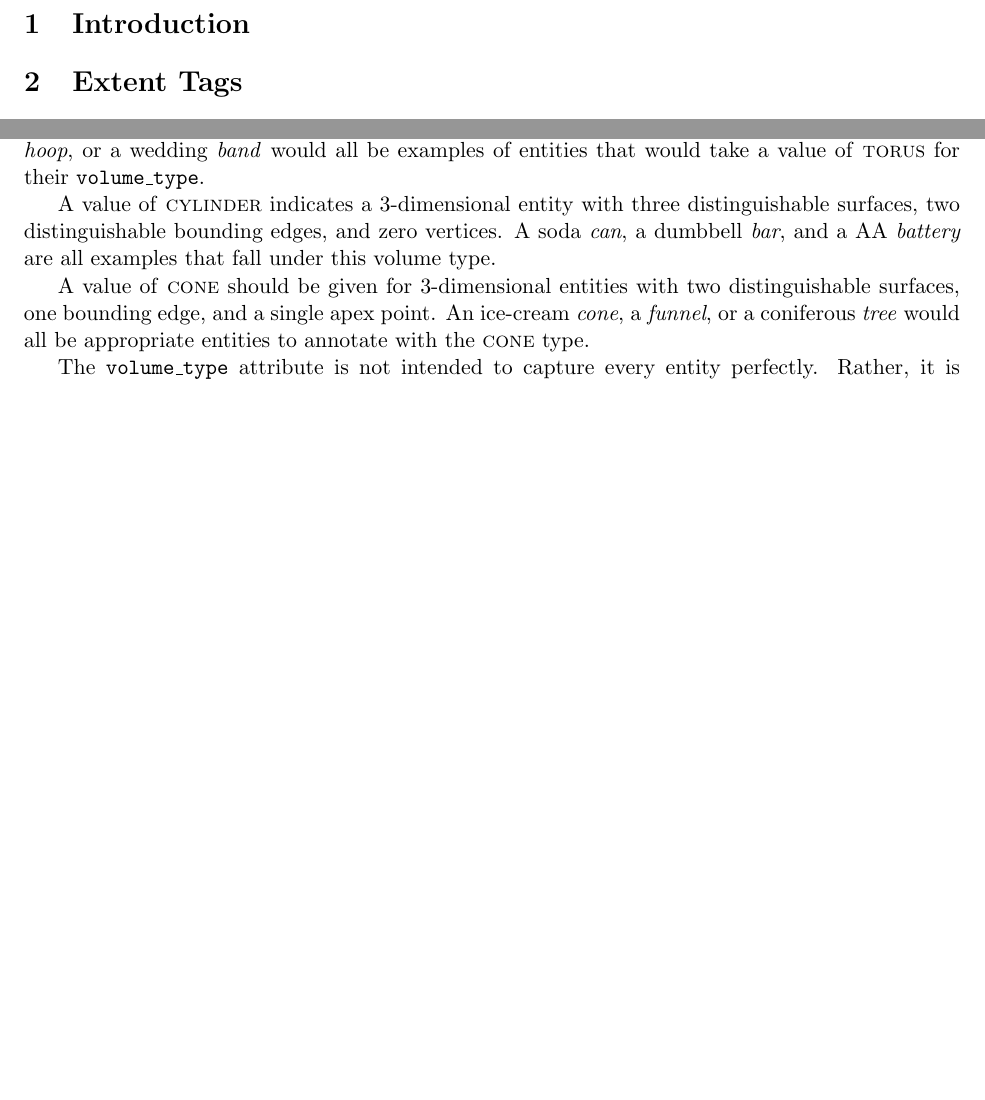
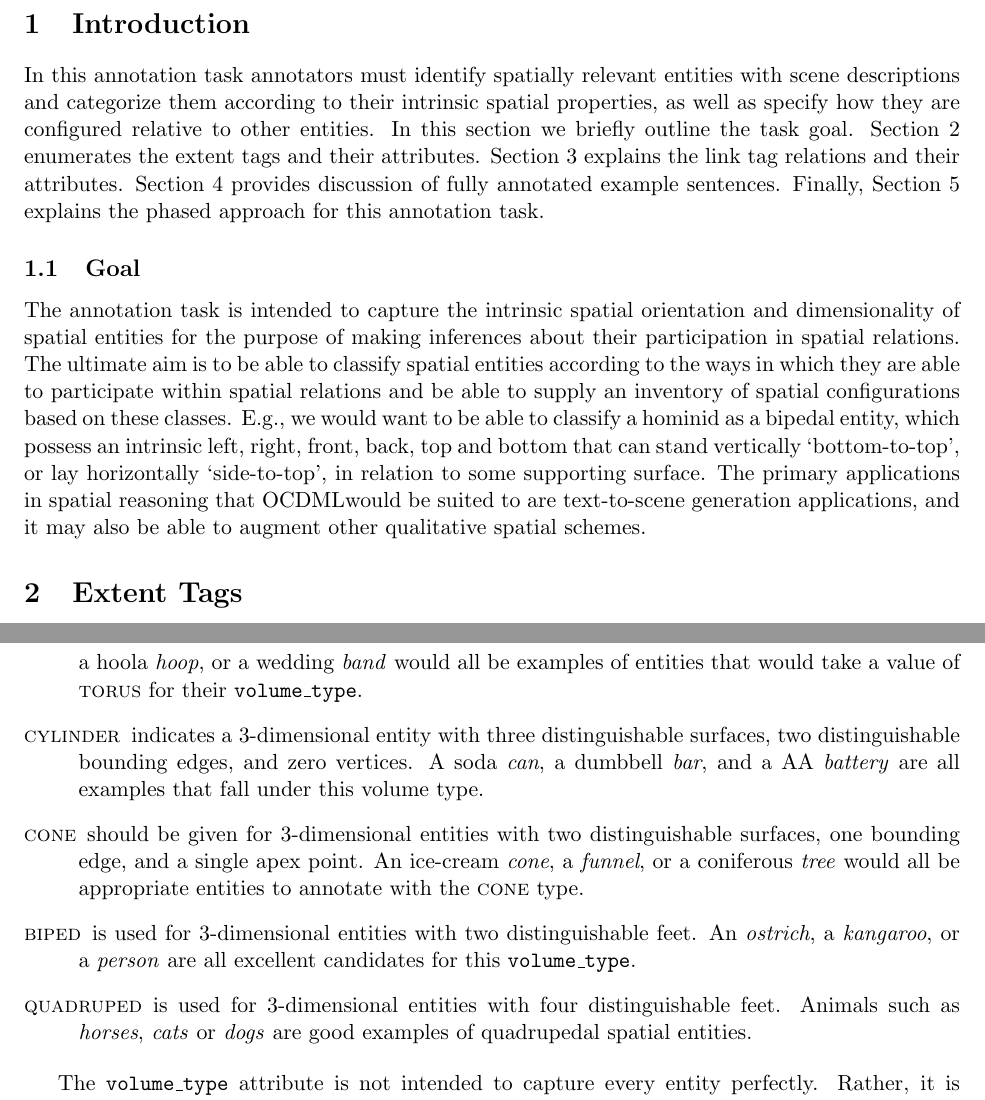
Before and after one commit to ionshards/ocdml, a LaTeX document (OCDML-Guidelines/OCDML-Guidelines.tex): two parts of pages 2 and 4 of 10 before the commit and two parts of pages 2 and 5 of 11 after it, joined at a grey line, cut so that both start at the same text, the shorter picture padded with empty space. Compiled offline with pdfLaTeX.

Commit message:
Added intro section, various other edits to SPATIAL_ENTITY section

```diff
--- a/OCDML-Guidelines/OCDML-Guidelines.tex
+++ b/OCDML-Guidelines/OCDML-Guidelines.tex
@@ -76,9 +76,12 @@
 
 \section{Introduction} % (fold)
 \label{sec:introduction}
+In this annotation task annotators must identify spatially relevant entities with scene descriptions and categorize them according to their intrinsic spatial properties, as well as specify how they are configured relative to other entities. In this section we briefly outline the task goal. \Cref{sec:extent_tags} enumerates the extent tags and their attributes. \Cref{sec:link_tags} explains the link tag relations and their attributes. \Cref{sec:fully_annotated_examples} provides discussion of fully annotated example sentences. Finally, \Cref{sec:phased_annotation_approach} explains the phased approach for this annotation task.
 
-% Briefly explain the goal.
-% Explain the purpose of each section in the document.
+\subsection{Goal} % (fold)
+\label{sub:goal}
+The annotation task is intended to capture the intrinsic spatial orientation and dimensionality of spatial entities for the purpose of making inferences about their participation in spatial relations. The ultimate aim is to be able to classify spatial entities according to the ways in which they are able to participate within spatial relations and be able to supply an inventory of spatial configurations based on these classes. E.g., we would want to be able to classify a hominid as a bipedal entity, which possess an intrinsic left, right, front, back, top and bottom that can stand vertically `bottom-to-top', or lay horizontally `side-to-top', in relation to some supporting surface. The primary applications in spatial reasoning that \ML would be suited to are text-to-scene generation applications, and it may also be able to augment other qualitative spatial schemes.
+% subsection goal (end)
 
 % section introduction (end)
 
@@ -181,5 +180,0 @@ A value of \textsc{sphere} is given to 3-dimensional spheroidal entities with no
-A value of \textsc{torus} is used for 3-dimensional entities with no distinguishable bounding edges or vertices, but is topologically distinct from a \textsc{sphere} type by virtue of having a hole. The distinction is analogous to the difference between the 2-dimensional \textsc{disc} and \textsc{annulus} primitive types, with \textsc{sphere} corresponding to the former and \textsc{torus} corresponding to the latter. A \emph{doughnut}, a hoola \emph{hoop}, or a wedding \emph{band} would all be examples of entities that would take a value of \textsc{torus} for their \texttt{volume\_type}.
-
-A value of \textsc{cylinder} indicates a 3-dimensional entity with three distinguishable surfaces, two distinguishable bounding edges, and zero vertices. A soda \emph{can}, a dumbbell \emph{bar}, and a AA \emph{battery} are all examples that fall under this volume type.
-
-A value of \textsc{cone} should be given for 3-dimensional entities with two distinguishable surfaces, one bounding edge, and a single apex point. An ice-cream \emph{cone}, a \emph{funnel}, or a coniferous \emph{tree} would all be appropriate entities to annotate with the \textsc{cone} type.
@@ -186,3 +186,9 @@ A value of \textsc{cone} should be given for 3-dimensional entities with two dis
+    \item[{\sc torus}] is used for 3-dimensional entities with no distinguishable bounding edges or vertices, but is topologically distinct from a \textsc{sphere} type by virtue of having a hole. The distinction is analogous to the difference between the 2-dimensional \textsc{disc} and \textsc{annulus} primitive types, with \textsc{sphere} corresponding to the former and \textsc{torus} corresponding to the latter. A \emph{doughnut}, a hoola \emph{hoop}, or a wedding \emph{band} would all be examples of entities that would take a value of \textsc{torus} for their \texttt{volume\_type}.
+    \item[{\sc cylinder}] indicates a 3-dimensional entity with three distinguishable surfaces, two distinguishable bounding edges, and zero vertices. A soda \emph{can}, a dumbbell \emph{bar}, and a AA \emph{battery} are all examples that fall under this volume type.
+    \item[{\sc cone}] should be given for 3-dimensional entities with two distinguishable surfaces, one bounding edge, and a single apex point. An ice-cream \emph{cone}, a \emph{funnel}, or a coniferous \emph{tree} would all be appropriate entities to annotate with the \textsc{cone} type.
+    \item[{\sc biped}] is used for 3-dimensional entities with two distinguishable feet. An \emph{ostrich}, a \emph{kangaroo}, or a \emph{person} are all excellent candidates for this \texttt{volume\_type}.
+    \item[{\sc quadruped}] is used for 3-dimensional entities with four distinguishable feet. Animals such as \emph{horses}, \emph{cats} or \emph{dogs} are good examples of quadrupedal spatial entities.
+\end{description}
 
 The \texttt{volume\_type} attribute is not intended to capture every entity perfectly. Rather, it is intended to identify distinguishable topological features which are accessed when the entity participates within a spatial configuration relation. If none of the previously described values are appropriate, a value of \textsc{other} may be specified.
 % paragraph volume_type (end)
```
Also changed, not shown: OCDML-Guidelines/OCDML-Guidelines.pdf, OCDML-Guidelines/OCDML-Guidelines.tex (32 more changed lines).
